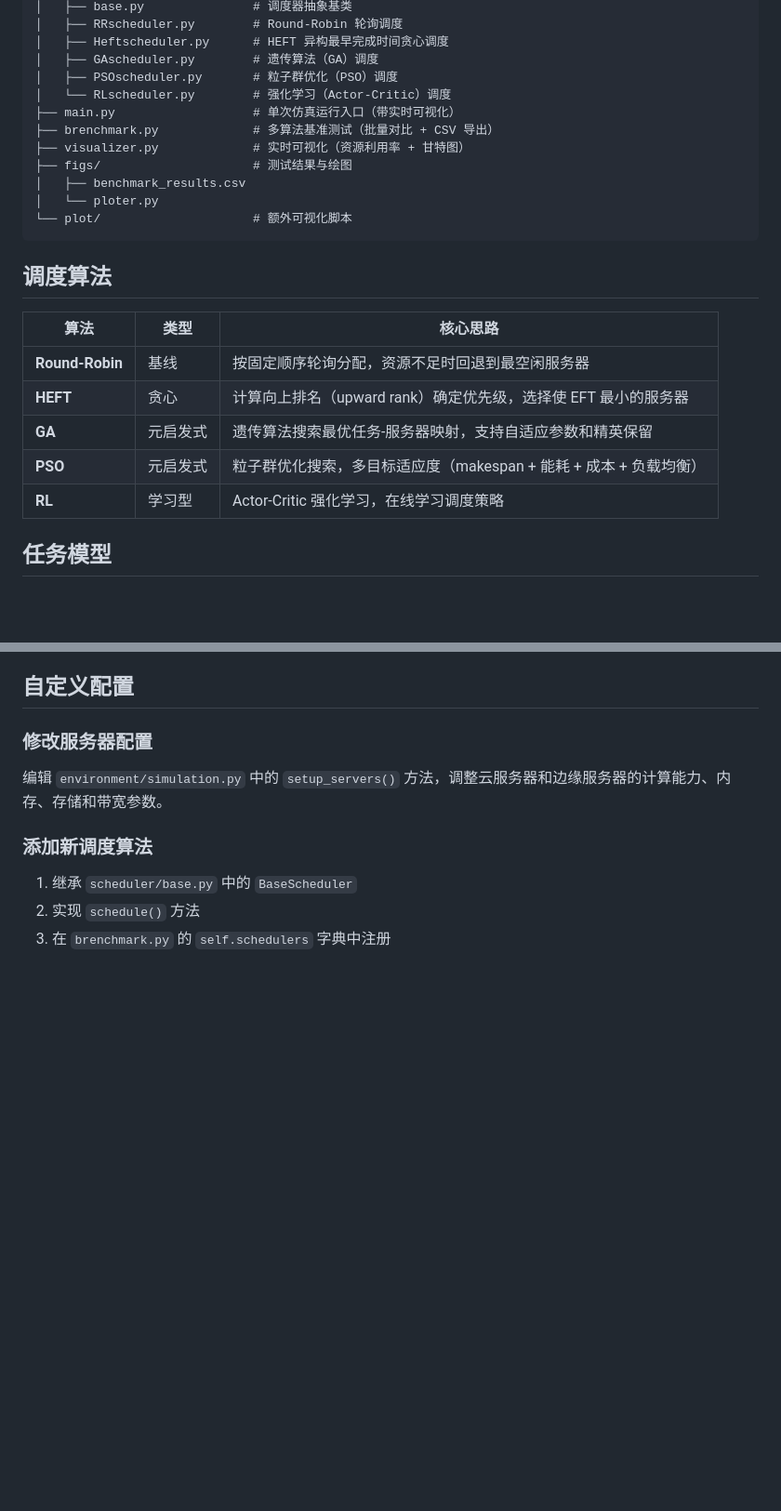
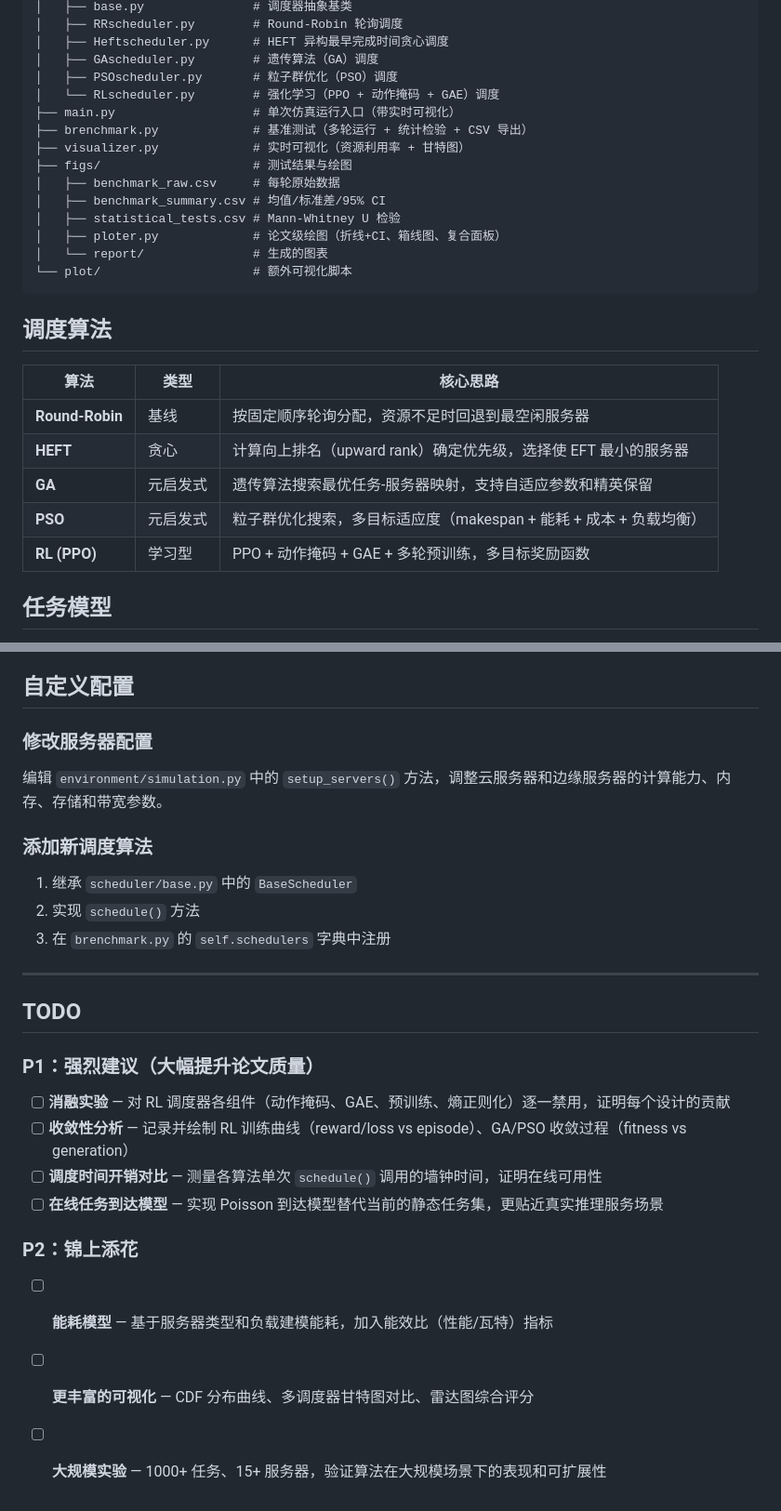
Before and after one commit to bruce5800/Undergraduate-Project, a Markdown page: README.md, 2 parts joined by grey strips. Shown at 93% size. GitHub-like rendering; blank space fills up the shorter version.

````diff
--- a/README.md
+++ b/README.md
@@ -16,13 +16,16 @@
 │   ├── Heftscheduler.py      # HEFT 异构最早完成时间贪心调度
 │   ├── GAscheduler.py        # 遗传算法（GA）调度
 │   ├── PSOscheduler.py       # 粒子群优化（PSO）调度
-│   └── RLscheduler.py        # 强化学习（Actor-Critic）调度
+│   └── RLscheduler.py        # 强化学习（PPO + 动作掩码 + GAE）调度
 ├── main.py                   # 单次仿真运行入口（带实时可视化）
-├── brenchmark.py             # 多算法基准测试（批量对比 + CSV 导出）
+├── brenchmark.py             # 基准测试（多轮运行 + 统计检验 + CSV 导出）
 ├── visualizer.py             # 实时可视化（资源利用率 + 甘特图）
 ├── figs/                     # 测试结果与绘图
-│   ├── benchmark_results.csv
-│   └── ploter.py
+│   ├── benchmark_raw.csv     # 每轮原始数据
+│   ├── benchmark_summary.csv # 均值/标准差/95% CI
+│   ├── statistical_tests.csv # Mann-Whitney U 检验
+│   ├── ploter.py             # 论文级绘图（折线+CI、箱线图、复合面板）
+│   └── report/               # 生成的图表
 └── plot/                     # 额外可视化脚本
 ```
 
@@ -34,7 +37,7 @@
 | **HEFT** | 贪心 | 计算向上排名（upward rank）确定优先级，选择使 EFT 最小的服务器 |
 | **GA** | 元启发式 | 遗传算法搜索最优任务-服务器映射，支持自适应参数和精英保留 |
 | **PSO** | 元启发式 | 粒子群优化搜索，多目标适应度（makespan + 能耗 + 成本 + 负载均衡） |
-| **RL** | 学习型 | Actor-Critic 强化学习，在线学习调度策略 |
+| **RL (PPO)** | 学习型 | PPO + 动作掩码 + GAE + 多轮预训练，多目标奖励函数 |
 
 ## 任务模型
 
@@ -94,3 +120,20 @@ python brenchmark.py
 1. 继承 `scheduler/base.py` 中的 `BaseScheduler`
 2. 实现 `schedule()` 方法
 3. 在 `brenchmark.py` 的 `self.schedulers` 字典中注册
+
+---
+
+## TODO
+
+### P1：强烈建议（大幅提升论文质量）
+
+- [ ] **消融实验** — 对 RL 调度器各组件（动作掩码、GAE、预训练、熵正则化）逐一禁用，证明每个设计的贡献
+- [ ] **收敛性分析** — 记录并绘制 RL 训练曲线（reward/loss vs episode）、GA/PSO 收敛过程（fitness vs generation）
+- [ ] **调度时间开销对比** — 测量各算法单次 `schedule()` 调用的墙钟时间，证明在线可用性
+- [ ] **在线任务到达模型** — 实现 Poisson 到达模型替代当前的静态任务集，更贴近真实推理服务场景
+
+### P2：锦上添花
+
+- [ ] **能耗模型** — 基于服务器类型和负载建模能耗，加入能效比（性能/瓦特）指标
+- [ ] **更丰富的可视化** — CDF 分布曲线、多调度器甘特图对比、雷达图综合评分
+- [ ] **大规模实验** — 1000+ 任务、15+ 服务器，验证算法在大规模场景下的表现和可扩展性
````
Also changed, not shown: other parts of README.md (+32 -9 lines).
